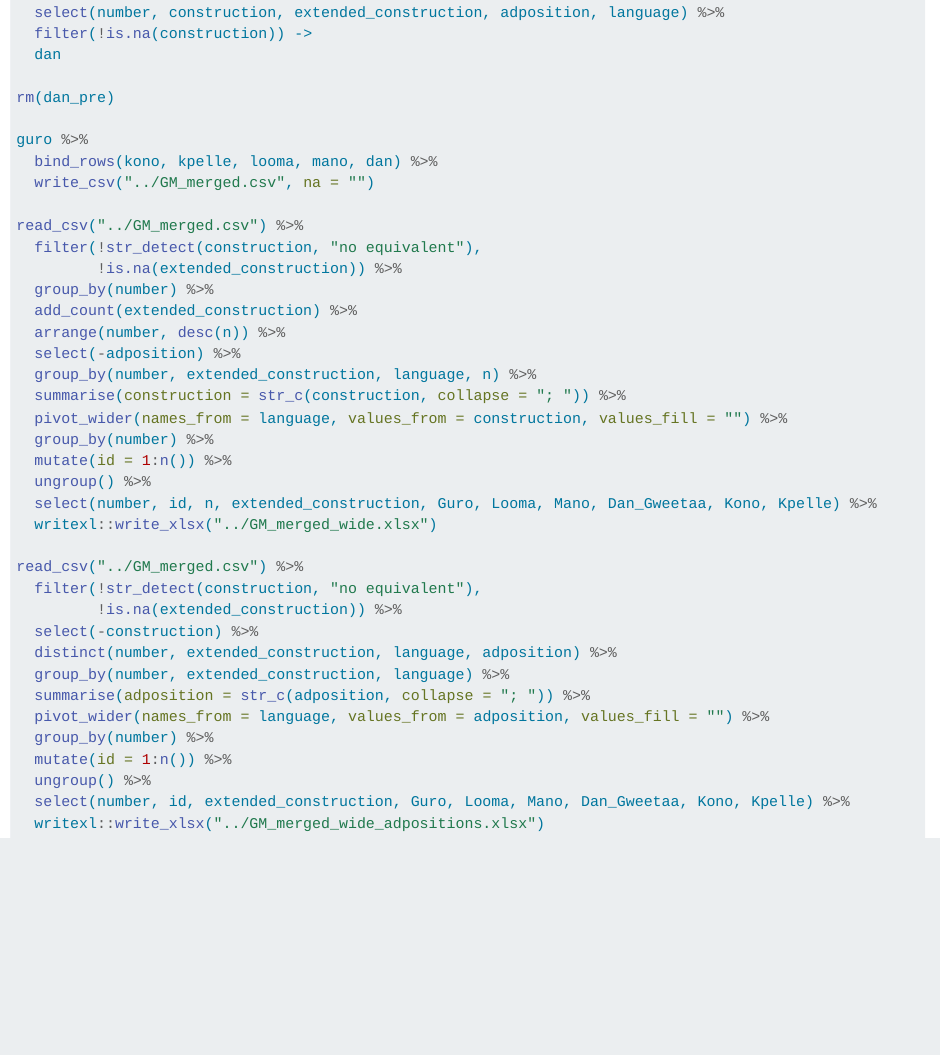
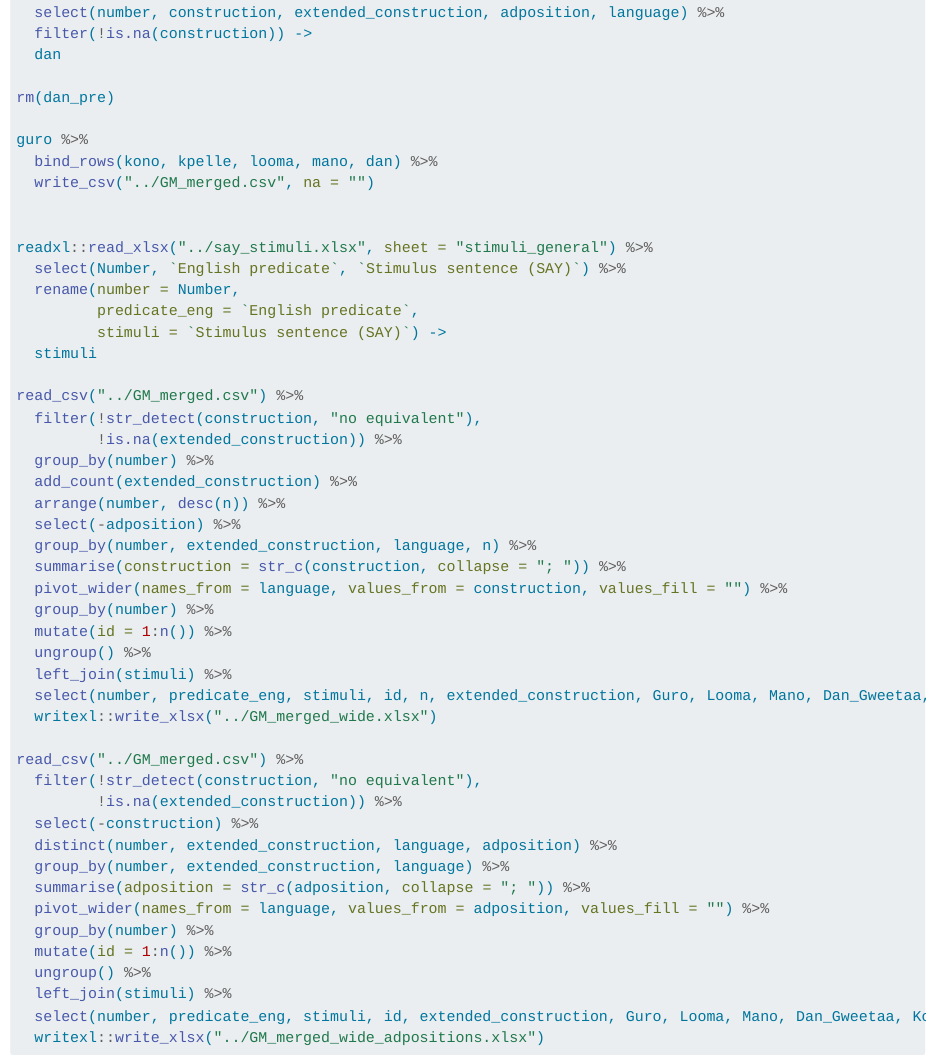
Before and after one commit to agricolamz/mande_valency, a Quarto document (index.qmd): the page in a window 1100 px wide, from 10190 px down. Rendered offline with R 4.5, knitr and Pandoc in place of Quarto, with nearby package versions; folded parts are opened; some code elsewhere in the file could not run offline.

Commit message:
add stimuli and predicate info

````diff
--- a/index.qmd
+++ b/index.qmd
@@ -436,6 +436,14 @@ guro %>%
   bind_rows(kono, kpelle, looma, mano, dan) %>%
   write_csv("../GM_merged.csv", na = "")
 
+
+readxl::read_xlsx("../say_stimuli.xlsx", sheet = "stimuli_general") %>%
+  select(Number, `English predicate`, `Stimulus sentence (SAY)`) %>%
+  rename(number = Number,
+         predicate_eng = `English predicate`,
+         stimuli = `Stimulus sentence (SAY)`) ->
+  stimuli
+
 read_csv("../GM_merged.csv") %>%
   filter(!str_detect(construction, "no equivalent"),
          !is.na(extended_construction)) %>%
@@ -449,7 +457,8 @@ read_csv("../GM_merged.csv") %>%
   group_by(number) %>%
   mutate(id = 1:n()) %>%
   ungroup() %>%
-  select(number, id, n, extended_construction, Guro, Looma, Mano, Dan_Gweetaa, Kono, Kpelle) %>%
+  left_join(stimuli) %>%
+  select(number, predicate_eng, stimuli, id, n, extended_construction, Guro, Looma, Mano, Dan_Gweetaa, Kono, Kpelle) %>%
   writexl::write_xlsx("../GM_merged_wide.xlsx")
 
 read_csv("../GM_merged.csv") %>%
@@ -463,7 +472,8 @@ read_csv("../GM_merged.csv") %>%
   group_by(number) %>%
   mutate(id = 1:n()) %>%
   ungroup() %>%
-  select(number, id, extended_construction, Guro, Looma, Mano, Dan_Gweetaa, Kono, Kpelle) %>%
+  left_join(stimuli) %>%
+  select(number, predicate_eng, stimuli, id, extended_construction, Guro, Looma, Mano, Dan_Gweetaa, Kono, Kpelle) %>%
   writexl::write_xlsx("../GM_merged_wide_adpositions.xlsx")
 ```
 
````
Also changed, not shown: index.html.
